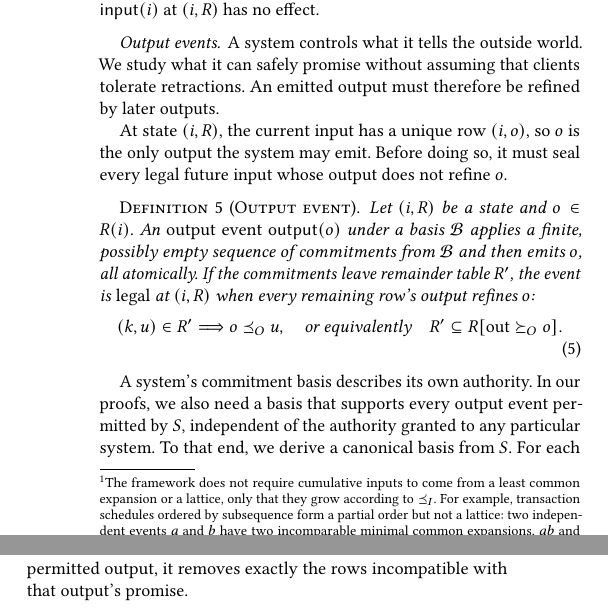
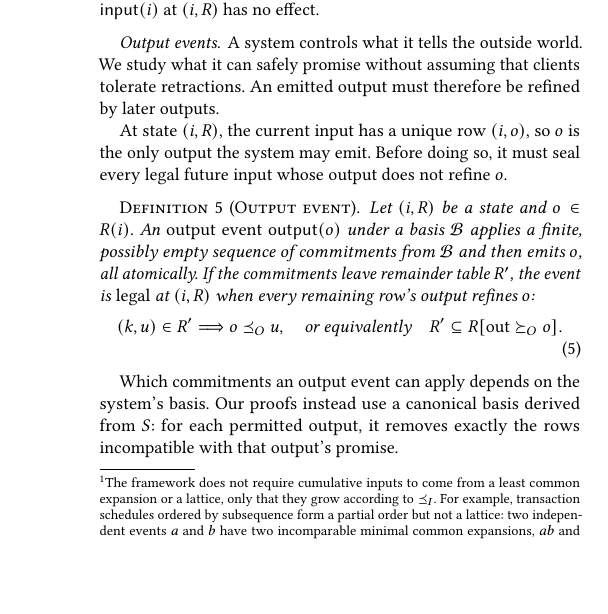
Before and after one commit to jhellerstein/coord-criterion, a LaTeX document (main.tex, which reads sections/functional-calm.tex): two parts of the columns of page 5 of 32 before the commit and part of one column of page 5 of 32 after it, the two joined at a grey line, cut so that both start at the same text, the shorter picture padded with empty space. Compiled offline with pdfLaTeX.

Commit message:
wip: §2.3 smoother pivot to the canonical basis

```diff
--- a/sections/functional-calm.tex
+++ b/sections/functional-calm.tex
@@ -431,10 +431,9 @@ atomically.  If the commitments leave remainder table $R'$, the event is
 \end{equation}
 \end{definition}
 
-A system's commitment basis describes its own authority.  In our proofs, we
-also need a basis that supports every output event permitted by $S$, independent of the authority granted to any particular system.  To that
-end, we derive a canonical basis from $S$.  For each permitted output, it
-removes exactly the rows incompatible with that output's promise.
+Which commitments an output event can apply depends on the system's basis.
+Our proofs instead use a canonical basis derived from $S$: for each permitted
+output, it removes exactly the rows incompatible with that output's promise.
 
 \begin{definition}[Canonical seal commitment, canonical basis]
 \label{def:canonical-commitment-basis}
```
